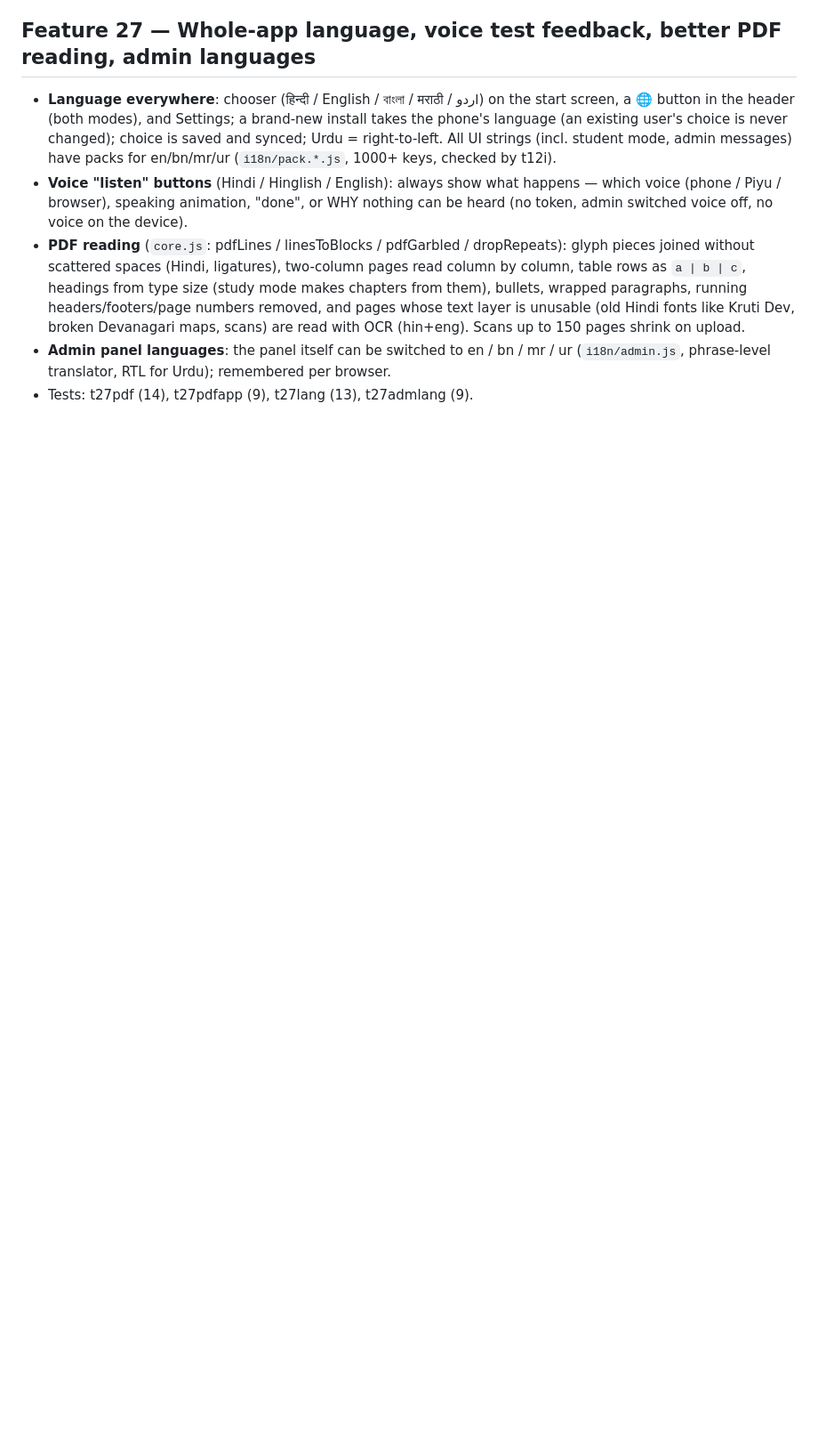
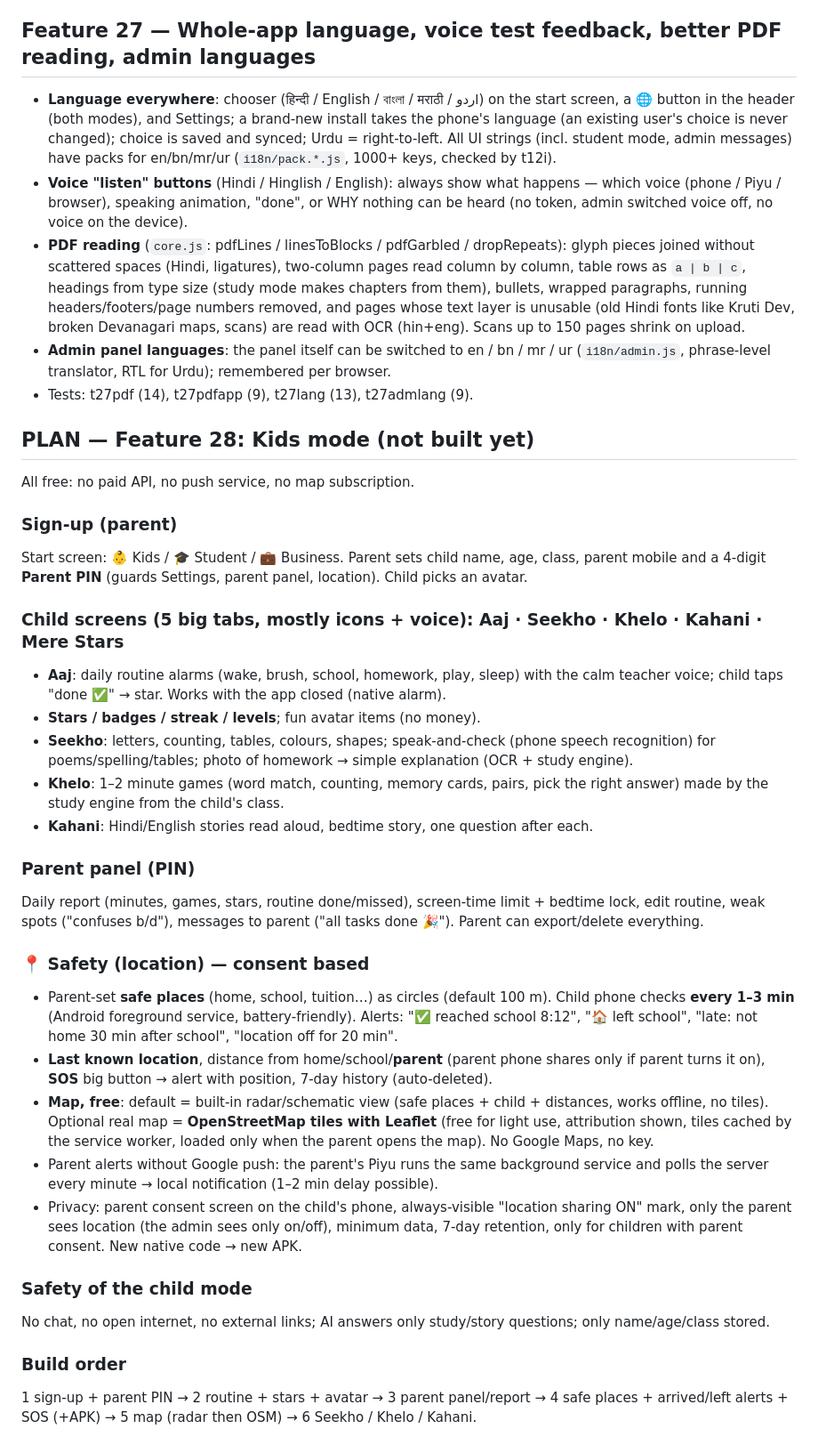
Before and after one commit to kamaralam1984/kamar-ai-assist, a Markdown page: plan.md, the part around the change. Shown at 89% size. GitHub-like rendering; blank space fills up the shorter version.

Commit message:
plan: Kids mode + consent-based location safety (free map)
Co-Authored-By: Claude Sonnet 5.5 <noreply@anthropic.com>

```diff
--- a/plan.md
+++ b/plan.md
@@ -332,3 +332,32 @@ Limits: "Hey Piyu" (always-listening wake word) still needs the browser speech A
 - **PDF reading** (`core.js`: pdfLines / linesToBlocks / pdfGarbled / dropRepeats): glyph pieces joined without scattered spaces (Hindi, ligatures), two-column pages read column by column, table rows as `a | b | c`, headings from type size (study mode makes chapters from them), bullets, wrapped paragraphs, running headers/footers/page numbers removed, and pages whose text layer is unusable (old Hindi fonts like Kruti Dev, broken Devanagari maps, scans) are read with OCR (hin+eng). Scans up to 150 pages shrink on upload.
 - **Admin panel languages**: the panel itself can be switched to en / bn / mr / ur (`i18n/admin.js`, phrase-level translator, RTL for Urdu); remembered per browser.
 - Tests: t27pdf (14), t27pdfapp (9), t27lang (13), t27admlang (9).
+
+## PLAN — Feature 28: Kids mode (not built yet)
+All free: no paid API, no push service, no map subscription.
+
+### Sign-up (parent)
+Start screen: 👶 Kids / 🎓 Student / 💼 Business. Parent sets child name, age, class, parent mobile and a 4-digit **Parent PIN** (guards Settings, parent panel, location). Child picks an avatar.
+
+### Child screens (5 big tabs, mostly icons + voice): Aaj · Seekho · Khelo · Kahani · Mere Stars
+- **Aaj**: daily routine alarms (wake, brush, school, homework, play, sleep) with the calm teacher voice; child taps "done ✅" → star. Works with the app closed (native alarm).
+- **Stars / badges / streak / levels**; fun avatar items (no money).
+- **Seekho**: letters, counting, tables, colours, shapes; speak-and-check (phone speech recognition) for poems/spelling/tables; photo of homework → simple explanation (OCR + study engine).
+- **Khelo**: 1–2 minute games (word match, counting, memory cards, pairs, pick the right answer) made by the study engine from the child's class.
+- **Kahani**: Hindi/English stories read aloud, bedtime story, one question after each.
+
+### Parent panel (PIN)
+Daily report (minutes, games, stars, routine done/missed), screen-time limit + bedtime lock, edit routine, weak spots ("confuses b/d"), messages to parent ("all tasks done 🎉"). Parent can export/delete everything.
+
+### 📍 Safety (location) — consent based
+- Parent-set **safe places** (home, school, tuition…) as circles (default 100 m). Child phone checks **every 1–3 min** (Android foreground service, battery-friendly). Alerts: "✅ reached school 8:12", "🏠 left school", "late: not home 30 min after school", "location off for 20 min".
+- **Last known location**, distance from home/school/**parent** (parent phone shares only if parent turns it on), **SOS** big button → alert with position, 7-day history (auto-deleted).
+- **Map, free**: default = built-in radar/schematic view (safe places + child + distances, works offline, no tiles). Optional real map = **OpenStreetMap tiles with Leaflet** (free for light use, attribution shown, tiles cached by the service worker, loaded only when the parent opens the map). No Google Maps, no key.
+- Parent alerts without Google push: the parent's Piyu runs the same background service and polls the server every minute → local notification (1–2 min delay possible).
+- Privacy: parent consent screen on the child's phone, always-visible "location sharing ON" mark, only the parent sees location (the admin sees only on/off), minimum data, 7-day retention, only for children with parent consent. New native code → new APK.
+
+### Safety of the child mode
+No chat, no open internet, no external links; AI answers only study/story questions; only name/age/class stored.
+
+### Build order
+1 sign-up + parent PIN → 2 routine + stars + avatar → 3 parent panel/report → 4 safe places + arrived/left alerts + SOS (+APK) → 5 map (radar then OSM) → 6 Seekho / Khelo / Kahani.
```
